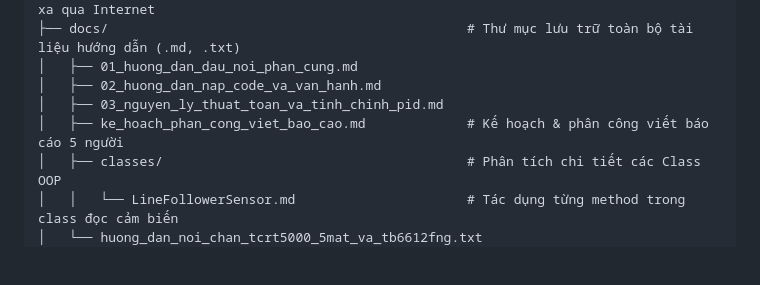
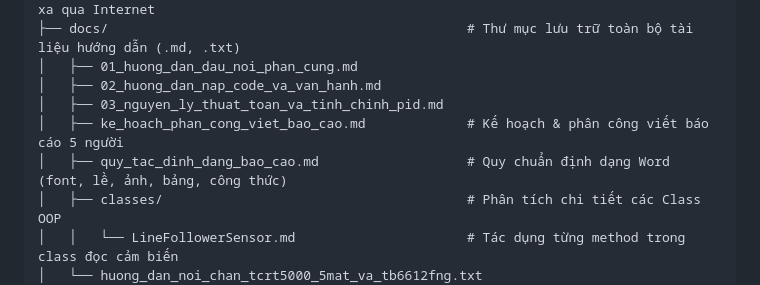
Before and after one commit to Sune27/line_follower, a Markdown page: README.md, the part around the change. Drawn GitHub-style; blank space fills up the shorter version.

Commit message:
thêm quy tắc định dạng báo cáo

```diff
--- a/README.md
+++ b/README.md
@@ -27,6 +27,7 @@ line_follower/
 │   ├── 02_huong_dan_nap_code_va_van_hanh.md
 │   ├── 03_nguyen_ly_thuat_toan_va_tinh_chinh_pid.md
 │   ├── ke_hoach_phan_cong_viet_bao_cao.md             # Kế hoạch & phân công viết báo cáo 5 người
+│   ├── quy_tac_dinh_dang_bao_cao.md                   # Quy chuẩn định dạng Word (font, lề, ảnh, bảng, công thức)
 │   ├── classes/                                       # Phân tích chi tiết các Class OOP
 │   │   └── LineFollowerSensor.md                      # Tác dụng từng method trong class đọc cảm biến
 │   └── huong_dan_noi_chan_tcrt5000_5mat_va_tb6612fng.txt
```
Also changed, not shown: docs/quy_tac_dinh_dang_bao_cao.md (added, +147 -0 lines).
